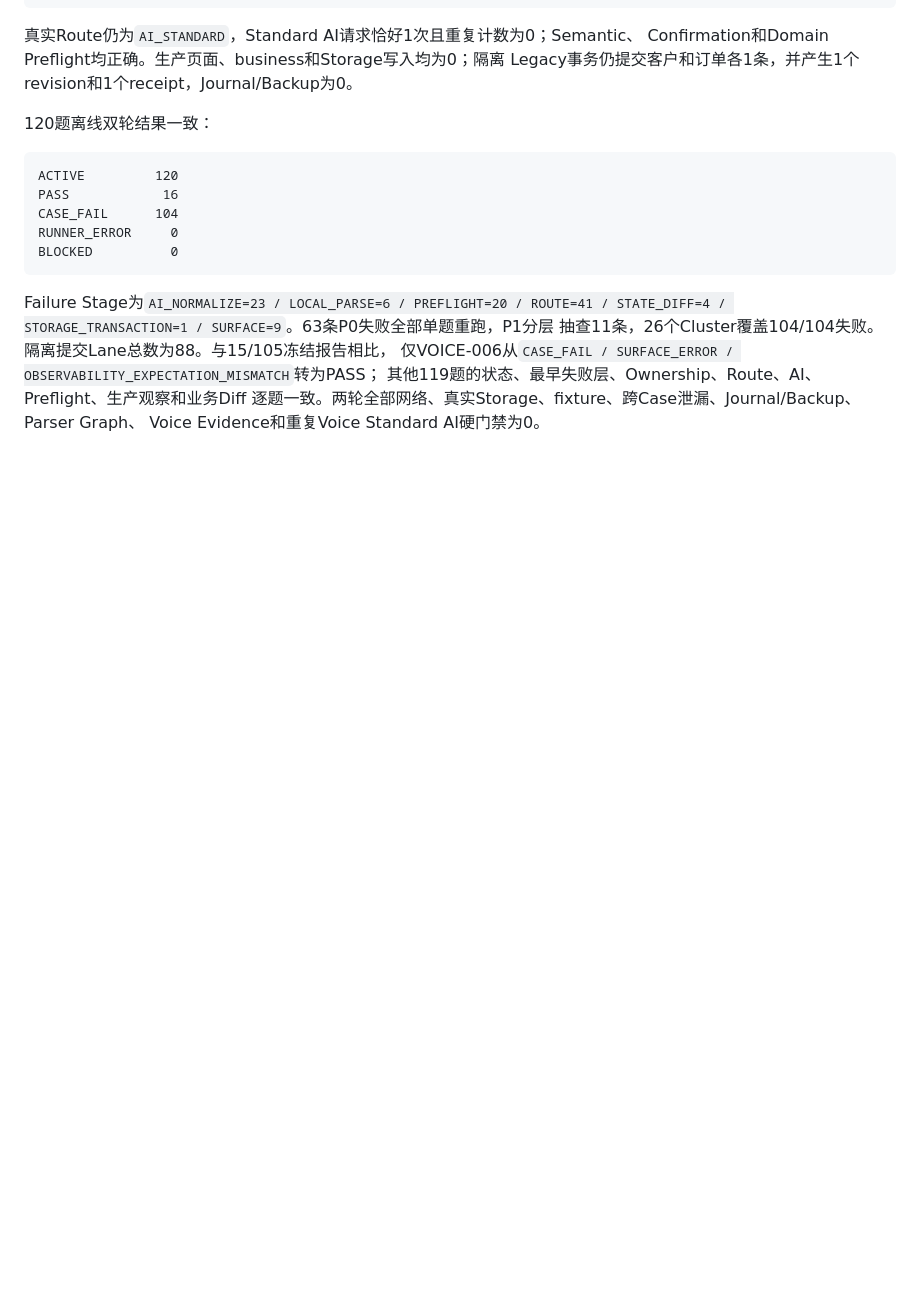
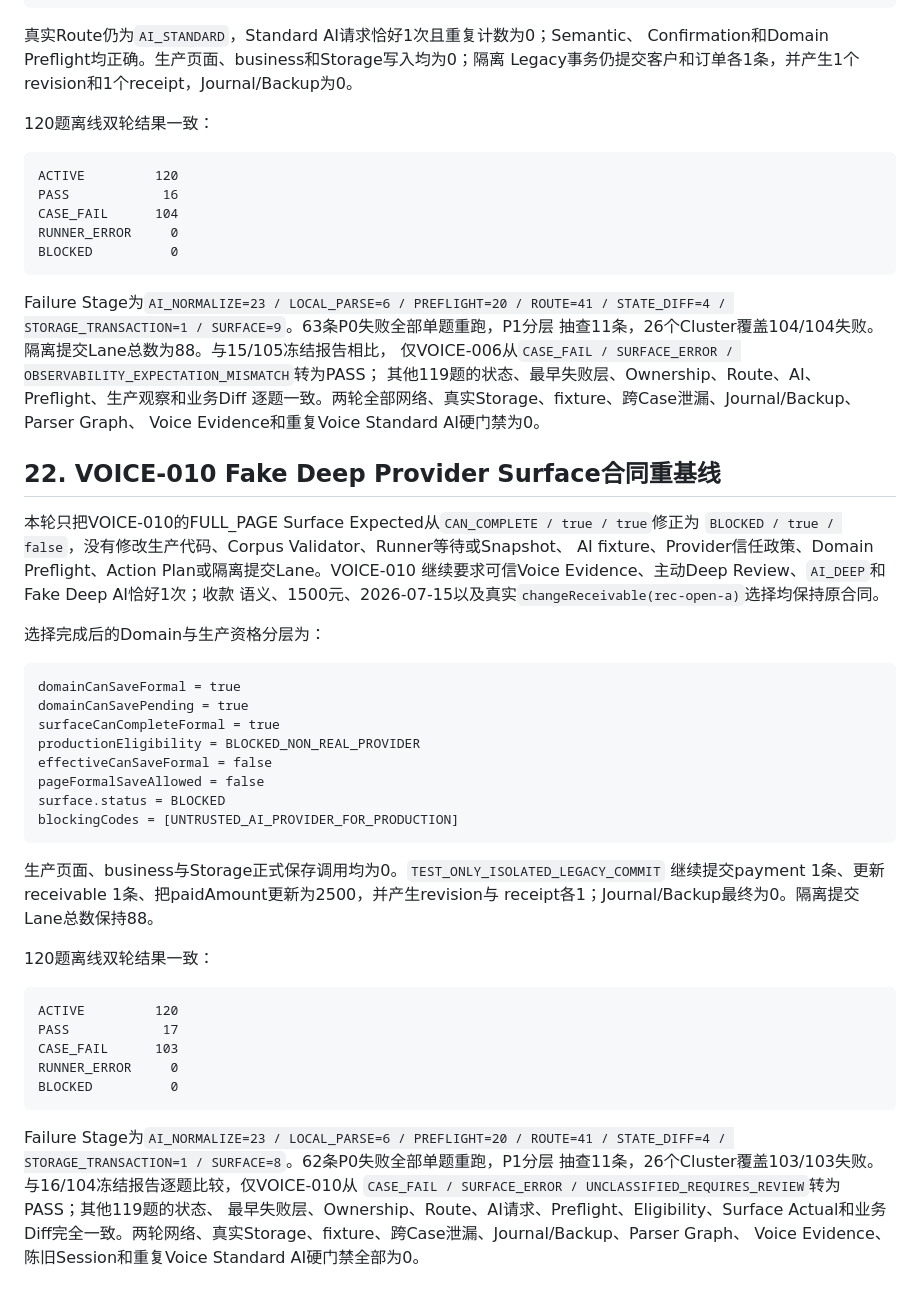
Before and after one commit to haima0923/New-project-3, a Markdown page: docs/RECORD_E2E_FULL_CORPUS_BASELINE_V1.md, the part around the change. GitHub-like rendering; blank space fills up the shorter version.

Commit message:
test(e2e): update corpus baseline for voice-010 surface contract

````diff
--- a/docs/RECORD_E2E_FULL_CORPUS_BASELINE_V1.md
+++ b/docs/RECORD_E2E_FULL_CORPUS_BASELINE_V1.md
@@ -658,3 +658,46 @@ STATE_DIFF=4 / STORAGE_TRANSACTION=1 / SURFACE=9`。63条P0失败全部单题重
 其他119题的状态、最早失败层、Ownership、Route、AI、Preflight、生产观察和业务Diff
 逐题一致。两轮全部网络、真实Storage、fixture、跨Case泄漏、Journal/Backup、Parser Graph、
 Voice Evidence和重复Voice Standard AI硬门禁为0。
+
+## 22. VOICE-010 Fake Deep Provider Surface合同重基线
+
+本轮只把VOICE-010的FULL_PAGE Surface Expected从`CAN_COMPLETE / true / true`修正为
+`BLOCKED / true / false`，没有修改生产代码、Corpus Validator、Runner等待或Snapshot、
+AI fixture、Provider信任政策、Domain Preflight、Action Plan或隔离提交Lane。VOICE-010
+继续要求可信Voice Evidence、主动Deep Review、`AI_DEEP`和Fake Deep AI恰好1次；收款
+语义、1500元、2026-07-15以及真实`changeReceivable(rec-open-a)`选择均保持原合同。
+
+选择完成后的Domain与生产资格分层为：
+
+```text
+domainCanSaveFormal = true
+domainCanSavePending = true
+surfaceCanCompleteFormal = true
+productionEligibility = BLOCKED_NON_REAL_PROVIDER
+effectiveCanSaveFormal = false
+pageFormalSaveAllowed = false
+surface.status = BLOCKED
+blockingCodes = [UNTRUSTED_AI_PROVIDER_FOR_PRODUCTION]
+```
+
+生产页面、business与Storage正式保存调用均为0。`TEST_ONLY_ISOLATED_LEGACY_COMMIT`
+继续提交payment 1条、更新receivable 1条、把paidAmount更新为2500，并产生revision与
+receipt各1；Journal/Backup最终为0。隔离提交Lane总数保持88。
+
+120题离线双轮结果一致：
+
+```text
+ACTIVE         120
+PASS            17
+CASE_FAIL      103
+RUNNER_ERROR     0
+BLOCKED          0
+```
+
+Failure Stage为`AI_NORMALIZE=23 / LOCAL_PARSE=6 / PREFLIGHT=20 / ROUTE=41 /
+STATE_DIFF=4 / STORAGE_TRANSACTION=1 / SURFACE=8`。62条P0失败全部单题重跑，P1分层
+抽查11条，26个Cluster覆盖103/103失败。与16/104冻结报告逐题比较，仅VOICE-010从
+`CASE_FAIL / SURFACE_ERROR / UNCLASSIFIED_REQUIRES_REVIEW`转为PASS；其他119题的状态、
+最早失败层、Ownership、Route、AI请求、Preflight、Eligibility、Surface Actual和业务
+Diff完全一致。两轮网络、真实Storage、fixture、跨Case泄漏、Journal/Backup、Parser Graph、
+Voice Evidence、陈旧Session和重复Voice Standard AI硬门禁全部为0。
````
